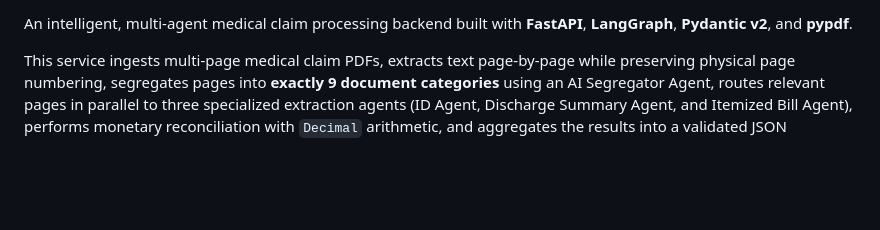
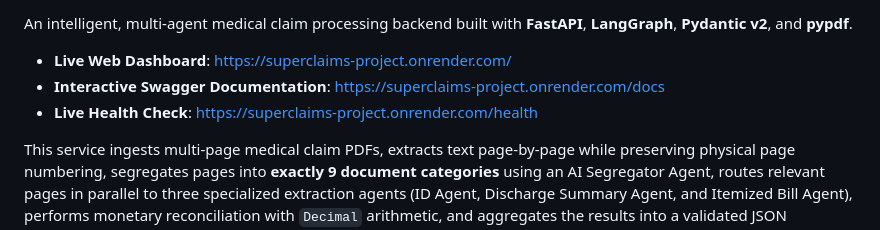
Before and after one commit to divyaaax/superclaims, a Markdown page: README.md, the part around one of its changes. Drawn GitHub-style; blank space fills up the shorter version.

Commit message:
docs: add live Render deployment badges and URLs to README

```diff
--- a/README.md
+++ b/README.md
@@ -3,4 +8,8 @@
 An intelligent, multi-agent medical claim processing backend built with **FastAPI**, **LangGraph**, **Pydantic v2**, and **pypdf**.
+
+- **Live Web Dashboard**: [https://superclaims-project.onrender.com/](https://superclaims-project.onrender.com/)
+- **Interactive Swagger Documentation**: [https://superclaims-project.onrender.com/docs](https://superclaims-project.onrender.com/docs)
+- **Live Health Check**: [https://superclaims-project.onrender.com/health](https://superclaims-project.onrender.com/health)
 
 This service ingests multi-page medical claim PDFs, extracts text page-by-page while preserving physical page numbering, segregates pages into **exactly 9 document categories** using an AI Segregator Agent, routes relevant pages in parallel to three specialized extraction agents (ID Agent, Discharge Summary Agent, and Itemized Bill Agent), performs monetary reconciliation with `Decimal` arithmetic, and aggregates the results into a validated JSON response.
 
```
Also changed, not shown: other parts of README.md (+5 -0 lines).
